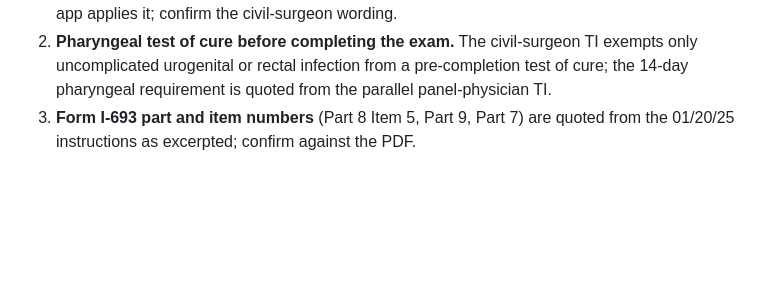
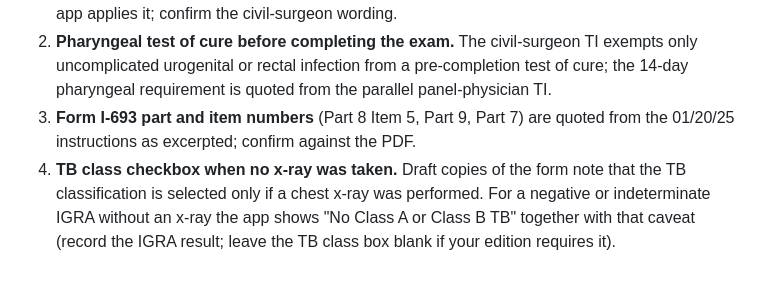
Before and after one commit to SrDiplomatico/ImmSyph2, a Markdown page: docs/CLINICAL-LOGIC.md, the part around the change. GitHub-like rendering; blank space fills up the shorter version.

Commit message:
Docs: note the TB class checkbox caveat when no x-ray was taken
Co-Authored-By: Claude Fable 5.1 <noreply@anthropic.com>
Claude-Session: https://claude.ai/code/session_01WSSTjJAH5v1pp9mFey1TSh

```diff
--- a/docs/CLINICAL-LOGIC.md
+++ b/docs/CLINICAL-LOGIC.md
@@ -114,3 +114,4 @@ The build environment could not open cdc.gov directly; every rule above was reco
 1. **Prior treated TB disease with a normal x-ray.** The CDC panel-physician TI gives "No TB Classification" to a well-documented completion one year or more earlier with a normal x-ray, no symptoms and no HIV; one restatement attributes the same rule to the civil-surgeon page. The app applies it; confirm the civil-surgeon wording.
 2. **Pharyngeal test of cure before completing the exam.** The civil-surgeon TI exempts only uncomplicated urogenital or rectal infection from a pre-completion test of cure; the 14-day pharyngeal requirement is quoted from the parallel panel-physician TI.
 3. **Form I-693 part and item numbers** (Part 8 Item 5, Part 9, Part 7) are quoted from the 01/20/25 instructions as excerpted; confirm against the PDF.
+4. **TB class checkbox when no x-ray was taken.** Draft copies of the form note that the TB classification is selected only if a chest x-ray was performed. For a negative or indeterminate IGRA without an x-ray the app shows "No Class A or Class B TB" together with that caveat (record the IGRA result; leave the TB class box blank if your edition requires it).
```
